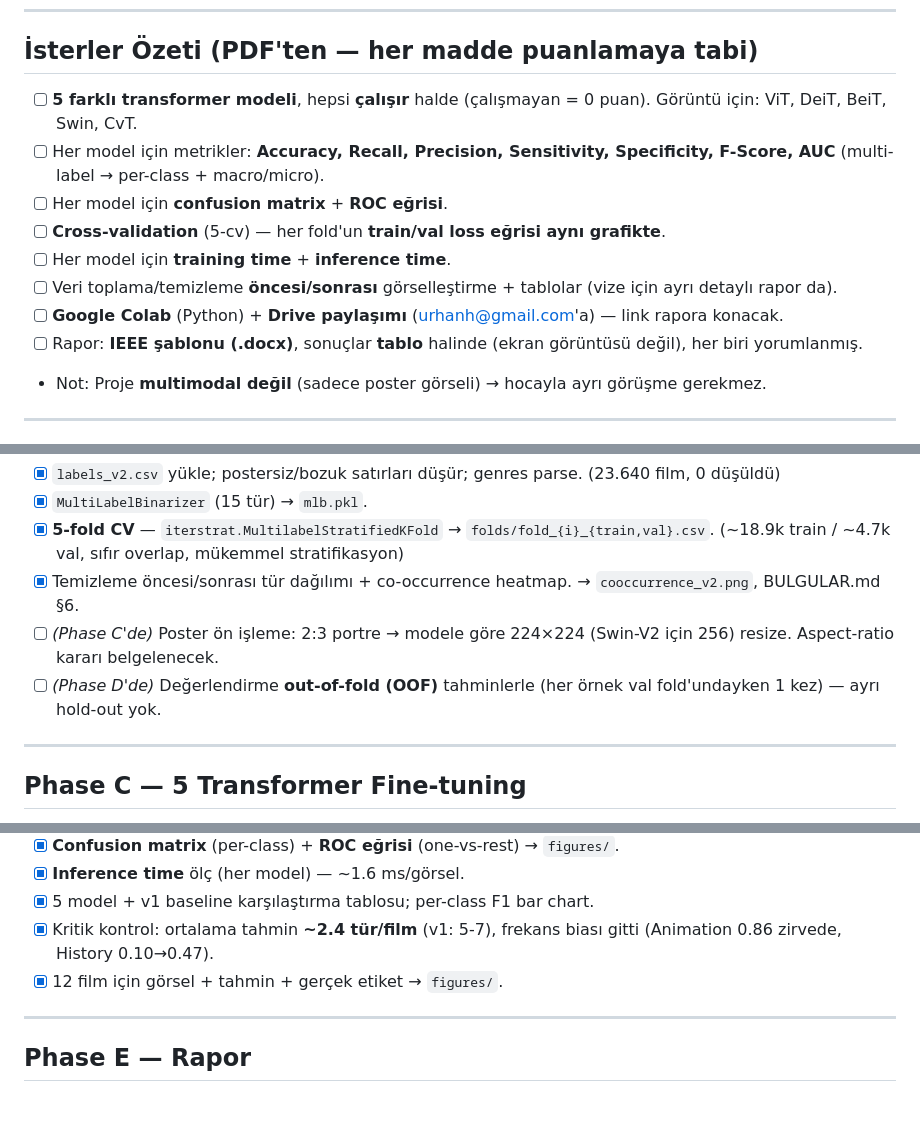
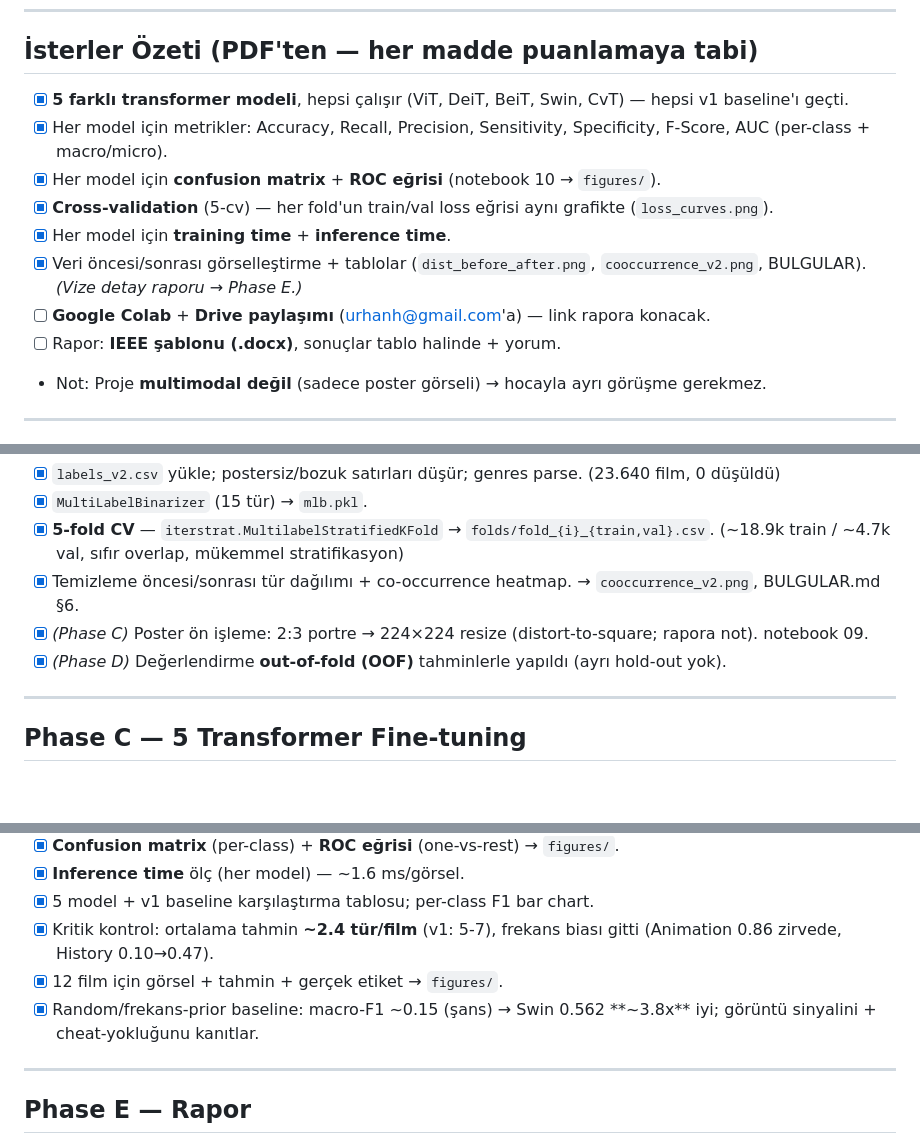
Before and after one commit to Sayicon/poster-based-genre-prediction, a Markdown page: AGENTS.md, 3 parts joined by grey strips. GitHub-like rendering; blank space fills up the shorter version.

Commit message:
docs: İsterler Özeti + Phase B/D işaretlendi; random baseline kaydı
- İsterler Özeti: 5 model/metrik/confusion-ROC/CV/timing/veri-viz [x]; kalan: Drive paylaşımı + IEEE rapor
- Phase B forward-notlar [x] (resize Phase C, OOF Phase D)
- Random/frekans-prior baseline: macro-F1 ~0.15 vs Swin 0.562 (~3.8x) -> görüntü sinyali kanıtı

```diff
--- a/AGENTS.md
+++ b/AGENTS.md
@@ -15,14 +15,14 @@ Her fazın sonunda: (1) AGENTS.md'yi oku, tamamlanan maddeleri işaretle/güncel
 ---
 
 ## İsterler Özeti (PDF'ten — her madde puanlamaya tabi)
-- [ ] **5 farklı transformer modeli**, hepsi **çalışır** halde (çalışmayan = 0 puan). Görüntü için: ViT, DeiT, BeiT, Swin, CvT.
-- [ ] Her model için metrikler: **Accuracy, Recall, Precision, Sensitivity, Specificity, F-Score, AUC** (multi-label → per-class + macro/micro).
-- [ ] Her model için **confusion matrix** + **ROC eğrisi**.
-- [ ] **Cross-validation** (5-cv) — her fold'un **train/val loss eğrisi aynı grafikte**.
-- [ ] Her model için **training time** + **inference time**.
-- [ ] Veri toplama/temizleme **öncesi/sonrası** görselleştirme + tablolar (vize için ayrı detaylı rapor da).
-- [ ] **Google Colab** (Python) + **Drive paylaşımı** (urhanh@gmail.com'a) — link rapora konacak.
-- [ ] Rapor: **IEEE şablonu (.docx)**, sonuçlar **tablo** halinde (ekran görüntüsü değil), her biri yorumlanmış.
+- [x] **5 farklı transformer modeli**, hepsi çalışır (ViT, DeiT, BeiT, Swin, CvT) — hepsi v1 baseline'ı geçti.
+- [x] Her model için metrikler: Accuracy, Recall, Precision, Sensitivity, Specificity, F-Score, AUC (per-class + macro/micro).
+- [x] Her model için **confusion matrix** + **ROC eğrisi** (notebook 10 → `figures/`).
+- [x] **Cross-validation** (5-cv) — her fold'un train/val loss eğrisi aynı grafikte (`loss_curves.png`).
+- [x] Her model için **training time** + **inference time**.
+- [x] Veri öncesi/sonrası görselleştirme + tablolar (`dist_before_after.png`, `cooccurrence_v2.png`, BULGULAR). _(Vize detay raporu → Phase E.)_
+- [ ] **Google Colab** + **Drive paylaşımı** (urhanh@gmail.com'a) — link rapora konacak.
+- [ ] Rapor: **IEEE şablonu (.docx)**, sonuçlar tablo halinde + yorum.
 - Not: Proje **multimodal değil** (sadece poster görseli) → hocayla ayrı görüşme gerekmez.
 
 ---
@@ -95,8 +95,8 @@ Detaylı bulgular ve sayılar: [BULGULAR.md](BULGULAR.md).
 - [x] `MultiLabelBinarizer` (15 tür) → `mlb.pkl`.
 - [x] **5-fold CV** — `iterstrat.MultilabelStratifiedKFold` → `folds/fold_{i}_{train,val}.csv`. (~18.9k train / ~4.7k val, sıfır overlap, mükemmel stratifikasyon)
 - [x] Temizleme öncesi/sonrası tür dağılımı + co-occurrence heatmap. → `cooccurrence_v2.png`, BULGULAR.md §6.
-- [ ] _(Phase C'de)_ Poster ön işleme: 2:3 portre → modele göre 224×224 (Swin-V2 için 256) resize. Aspect-ratio kararı belgelenecek.
-- [ ] _(Phase D'de)_ Değerlendirme **out-of-fold (OOF)** tahminlerle (her örnek val fold'undayken 1 kez) — ayrı hold-out yok.
+- [x] _(Phase C)_ Poster ön işleme: 2:3 portre → 224×224 resize (distort-to-square; rapora not). notebook 09.
+- [x] _(Phase D)_ Değerlendirme **out-of-fold (OOF)** tahminlerle yapıldı (ayrı hold-out yok).
 
 ---
 
@@ -131,6 +131,7 @@ Detaylı bulgular ve sayılar: [BULGULAR.md](BULGULAR.md).
 - [x] 5 model + v1 baseline karşılaştırma tablosu; per-class F1 bar chart.
 - [x] Kritik kontrol: ortalama tahmin **~2.4 tür/film** (v1: 5-7), frekans biası gitti (Animation 0.86 zirvede, History 0.10→0.47).
 - [x] 12 film için görsel + tahmin + gerçek etiket → `figures/`.
+- [x] Random/frekans-prior baseline: macro-F1 ~0.15 (şans) → Swin 0.562 **~3.8x** iyi; görüntü sinyalini + cheat-yokluğunu kanıtlar.
 
 ---
 
```
Also changed, not shown: BULGULAR.md (+1 -0 lines).
